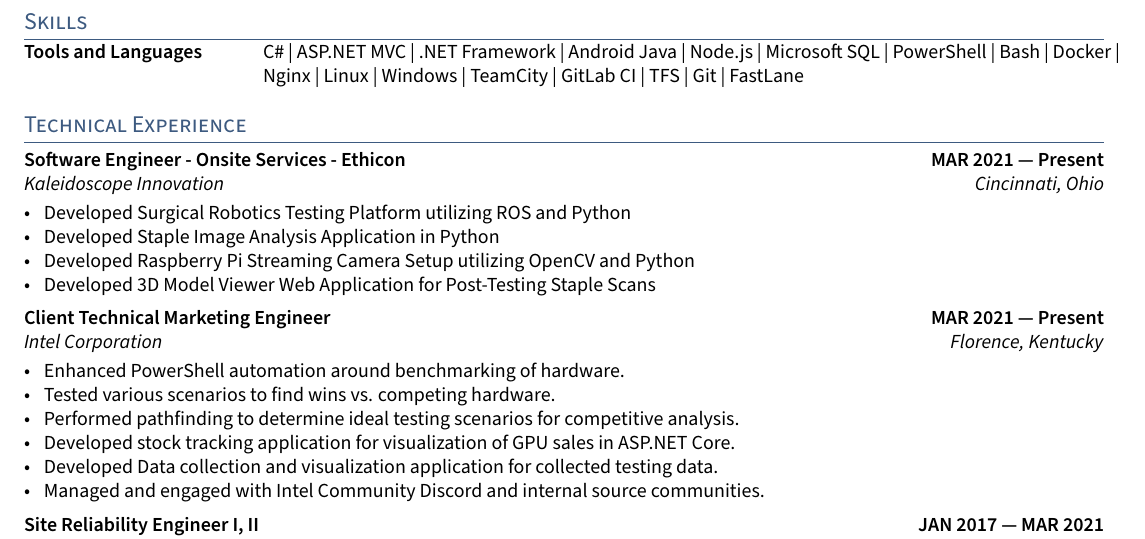
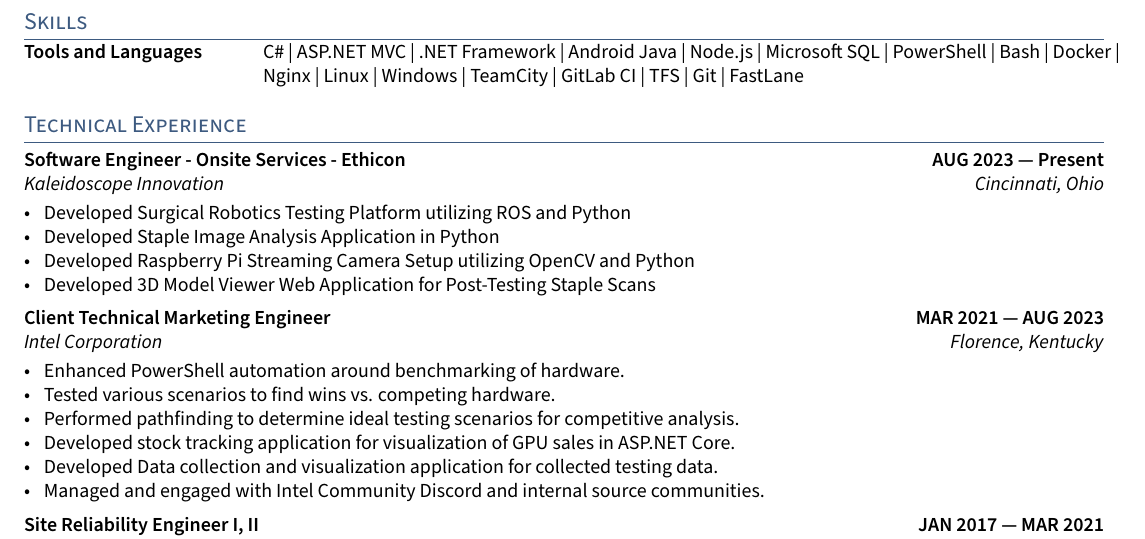
Before and after one commit to kfechter/kfechter-resume-latex, a LaTeX CV (resume.tex, which reads sections/experience.tex): part of page 1 of 2, cut so that both start at the same text. Compiled offline with pdfLaTeX.

Commit message:
Update job years

```diff
--- a/sections/experience.tex
+++ b/sections/experience.tex
@@ -1,7 +1,7 @@
 %====================
 % EXPERIENCE Latest
 %====================
-\subsection{{Software Engineer - Onsite Services - Ethicon \hfill MAR 2021 --- Present}}
+\subsection{{Software Engineer - Onsite Services - Ethicon \hfill AUG 2023 --- Present}}
 \subtext{Kaleidoscope Innovation \hfill Cincinnati, Ohio}
 \begin{zitemize}
 \item Developed Surgical Robotics Testing Platform utilizing ROS and Python
@@ -13,7 +13,7 @@
 %====================
 % EXPERIENCE A
 %====================
-\subsection{{Client Technical Marketing Engineer \hfill MAR 2021 --- Present}}
+\subsection{{Client Technical Marketing Engineer \hfill MAR 2021 --- AUG 2023}}
 \subtext{Intel Corporation \hfill Florence, Kentucky}
 \begin{zitemize}
 \item Enhanced PowerShell automation around benchmarking of hardware.
```
